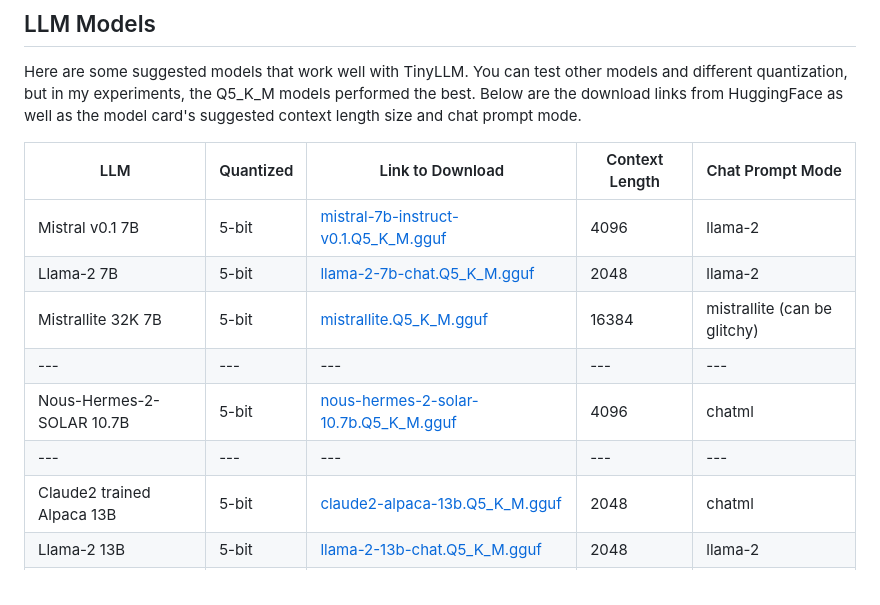
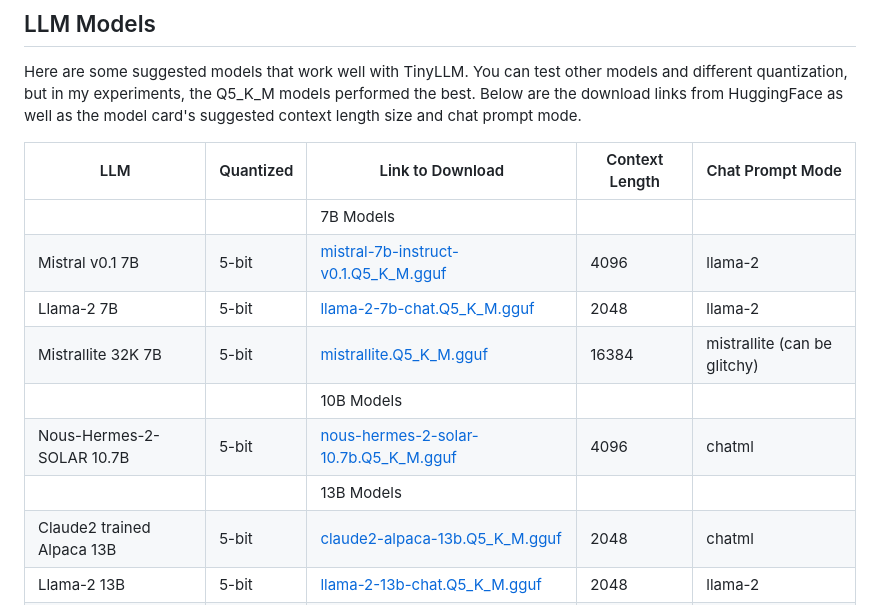
Before and after one commit to jasonacox/TinyLLM, a Markdown page: README.md, the part around the change. Rendered like a GitHub page.

Commit message:
Update table

```diff
--- a/README.md
+++ b/README.md
@@ -122,12 +122,13 @@ Here are some suggested models that work well with TinyLLM. You can test other m
 
 | LLM | Quantized | Link to Download | Context Length | Chat Prompt Mode |
 | --- | --- | --- | --- | --- |
+|  |  | 7B Models |  |  |
 | Mistral v0.1 7B | 5-bit | [mistral-7b-instruct-v0.1.Q5_K_M.gguf](https://huggingface.co/TheBloke/Mistral-7B-Instruct-v0.1-GGUF/resolve/main/mistral-7b-instruct-v0.1.Q5_K_M.gguf) | 4096 | llama-2 |
 | Llama-2 7B | 5-bit | [llama-2-7b-chat.Q5_K_M.gguf](https://huggingface.co/TheBloke/Llama-2-7b-Chat-GGUF/resolve/main/llama-2-7b-chat.Q5_K_M.gguf) | 2048 | llama-2 |
 | Mistrallite 32K 7B | 5-bit | [mistrallite.Q5_K_M.gguf](https://huggingface.co/TheBloke/MistralLite-7B-GGUF/resolve/main/mistrallite.Q5_K_M.gguf) | 16384 | mistrallite (can be glitchy) |
-| --- | --- | --- | --- | --- |
+|  |  | 10B Models |  |  |
 | Nous-Hermes-2-SOLAR 10.7B | 5-bit | [nous-hermes-2-solar-10.7b.Q5_K_M.gguf](https://huggingface.co/TheBloke/Nous-Hermes-2-SOLAR-10.7B-GGUF/resolve/main/nous-hermes-2-solar-10.7b.Q5_K_M.gguf) | 4096 | chatml |
-| --- | --- | --- | --- | --- |
+|  |  | 13B Models |  |  |
 | Claude2 trained Alpaca 13B | 5-bit | [claude2-alpaca-13b.Q5_K_M.gguf](https://huggingface.co/TheBloke/claude2-alpaca-13B-GGUF/resolve/main/claude2-alpaca-13b.Q5_K_M.gguf) | 2048 | chatml |
 | Llama-2 13B | 5-bit | [llama-2-13b-chat.Q5_K_M.gguf](https://huggingface.co/TheBloke/Llama-2-13B-chat-GGUF/resolve/main/llama-2-13b-chat.Q5_K_M.gguf) | 2048 | llama-2 |
 | Vicuna 13B v1.5| 5-bit | [vicuna-13b-v1.5.Q5_K_M.gguf](https://huggingface.co/TheBloke/vicuna-13B-v1.5-GGUF/resolve/main/vicuna-13b-v1.5.Q5_K_M.gguf) | 2048 | vicuna |
```
